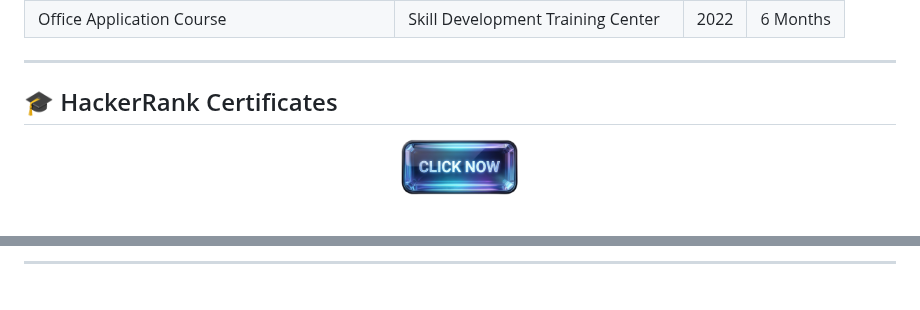
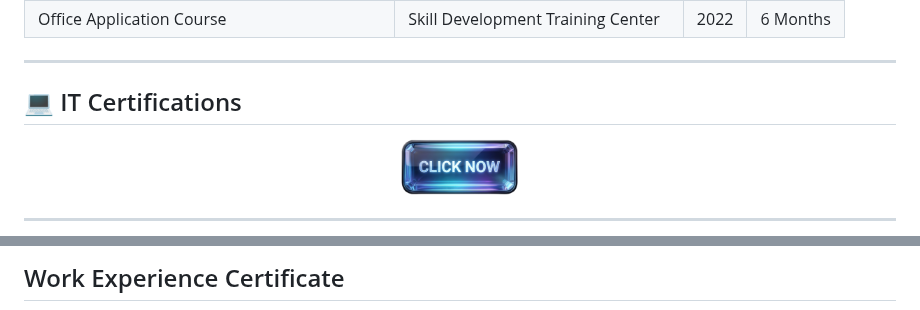
Before and after one commit to mhhridoy7907/mhhridoy7907, a Markdown page: README.md, 2 parts joined by grey strips. Drawn GitHub-style.

```diff
--- a/README.md
+++ b/README.md
@@ -72,11 +72,13 @@
 
 
 
-## 🎓 HackerRank Certificates
+## 💻 IT Certifications
+
 <p align="center">
   <a href="https://www.hackerrank.com/profile/mhhridoy7907">
     <img src="bb.png" width="120"/>
   </a>
 </p>
 
+---
 <p align="center">
@@ -92,5 +98,6 @@
 </p>
 
----
+
+## Work Experience Certificate
 
 <p align="center">
```
Also changed, not shown: other parts of README.md (+10 -21 lines).
